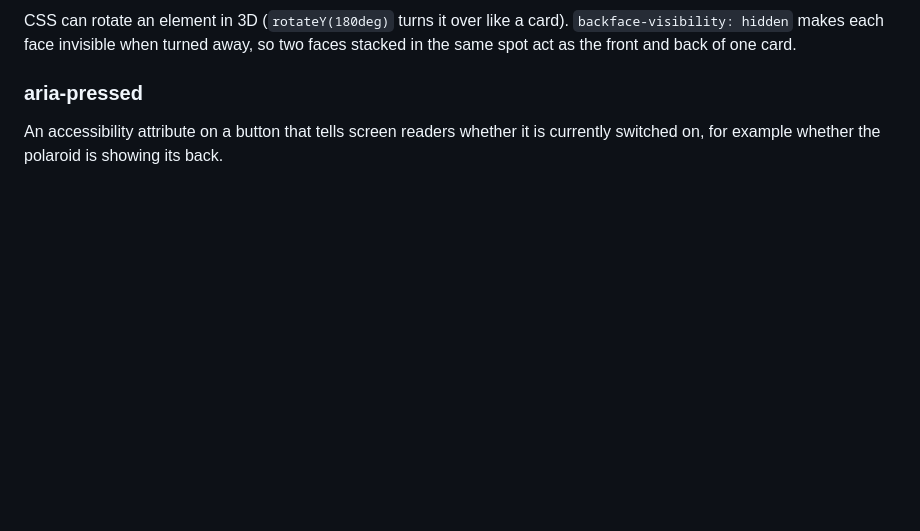
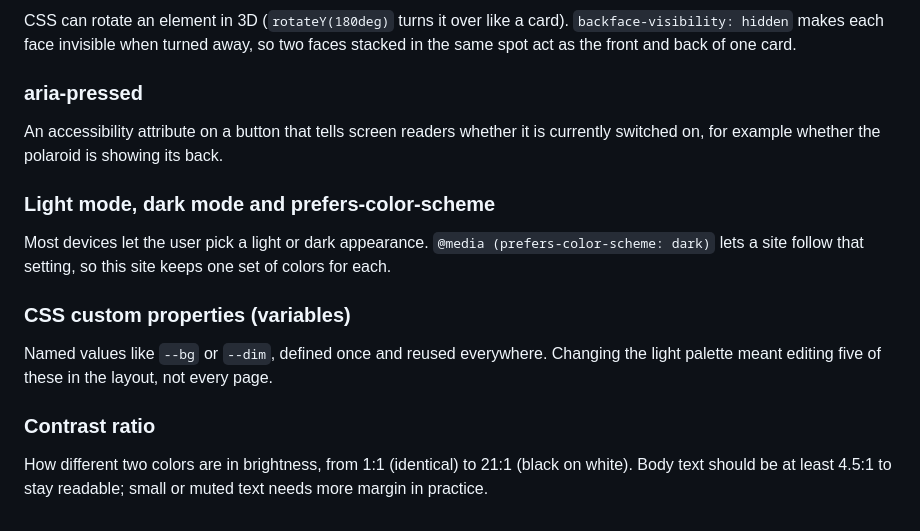
Before and after one commit to joefazio1/joefazio-portfolio, a Markdown page: docs/glossary.md, the part around the change. GitHub-like rendering; blank space fills up the shorter version.

```diff
--- a/docs/glossary.md
+++ b/docs/glossary.md
@@ -504,3 +504,12 @@ CSS can rotate an element in 3D (`rotateY(180deg)` turns it over like a card). `
 
 ### aria-pressed
 An accessibility attribute on a button that tells screen readers whether it is currently switched on, for example whether the polaroid is showing its back.
+
+### Light mode, dark mode and prefers-color-scheme
+Most devices let the user pick a light or dark appearance. `@media (prefers-color-scheme: dark)` lets a site follow that setting, so this site keeps one set of colors for each.
+
+### CSS custom properties (variables)
+Named values like `--bg` or `--dim`, defined once and reused everywhere. Changing the light palette meant editing five of these in the layout, not every page.
+
+### Contrast ratio
+How different two colors are in brightness, from 1:1 (identical) to 21:1 (black on white). Body text should be at least 4.5:1 to stay readable; small or muted text needs more margin in practice.
```
Also changed, not shown: docs/decisions.md (+63 -0 lines).
